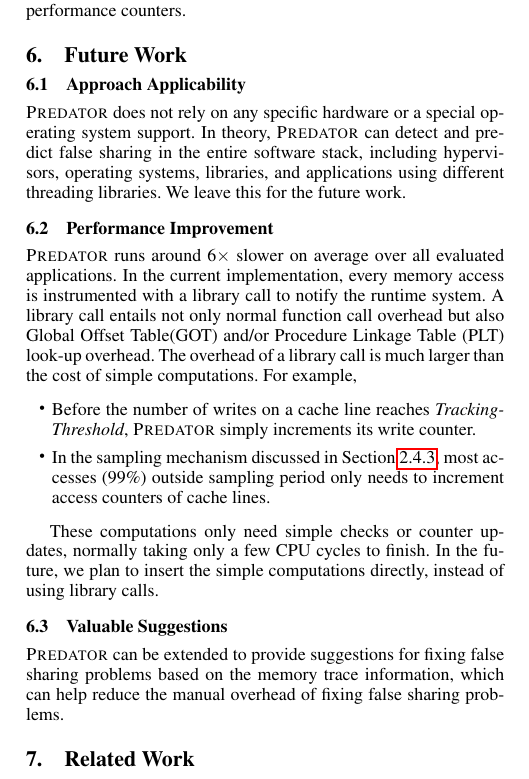
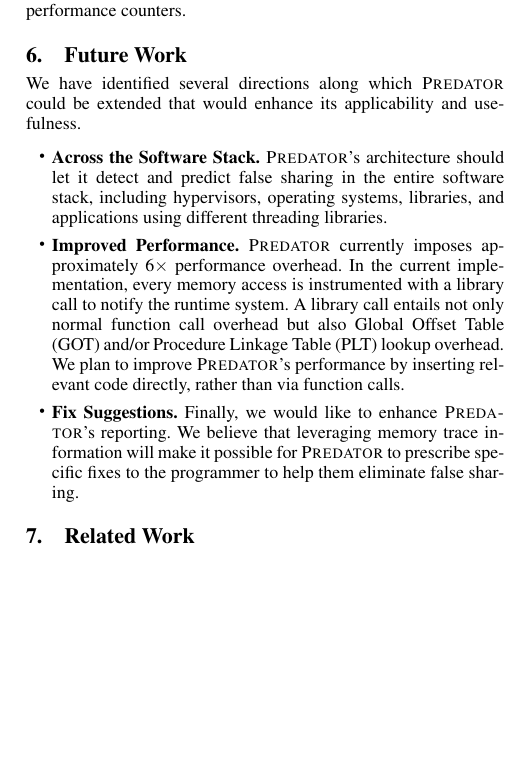
Before and after one commit to plasma-umass/Predator, a LaTeX paper (main.tex, which reads futurework.tex): part of one column of page 8 of 10, cut so that both start at the same text, the shorter picture padded with empty space. Compiled offline with pdfLaTeX; a missing font is replaced by an installed copy or a similar font.

Commit message:
Cleaned up.

```diff
--- a/futurework.tex
+++ b/futurework.tex
@@ -1,23 +1,15 @@
 \label{sec:futurework}
 
-\subsection{Approach Applicability}
-\Predator{} does not rely on any specific hardware or a special operating system support.
-In theory, \Predator{} can detect and predict false sharing in the entire software stack, including hypervisors, operating systems, libraries, and applications using different threading libraries. We leave this for the future work.
-
-\subsection{Performance Improvement}
-\Predator{} runs around $6\times$ slower on average over all evaluated applications. In the current implementation, every memory access is instrumented with a library call to notify the runtime system. A library call entails not only normal function call overhead but also Global Offset Table(GOT) and/or Procedure Linkage Table (PLT) look-up overhead.
-The overhead of a library call is much larger than the cost of simple computations. For example,
+We have identified several directions along which \Predator{} could be extended that would enhance its applicability and usefulness.
 
 \begin{itemize}
-\item
-Before the number of writes on a cache line reaches {\it Tracking-Threshold},  \Predator{} simply increments its write counter.
 
-\item
-In the sampling mechanism discussed in Section~\ref{sec:sample}, most accesses (99\%) outside sampling period only needs to increment access counters of cache lines.
+\item \textbf{Across the Software Stack.}
+\Predator{}'s architecture should let it detect and predict false sharing in the entire software stack, including hypervisors, operating systems, libraries, and applications using different threading libraries.
+
+\item \textbf{Improved Performance.}
+\Predator{} currently imposes approximately $6\times$ performance overhead. In the current implementation, every memory access is instrumented with a library call to notify the runtime system. A library call entails not only normal function call overhead but also Global Offset Table (GOT) and/or Procedure Linkage Table (PLT) lookup overhead. We plan to improve \Predator{}'s performance by inserting relevant code directly, rather than via function calls.
+
+\item \textbf{Fix Suggestions.} Finally, we would like to enhance \Predator{}'s reporting. We believe that leveraging memory trace information will make it possible for \Predator{} to prescribe specific fixes to the programmer to help them eliminate false sharing.
+
 \end{itemize}
-
-These computations only need simple checks or counter updates, normally taking only a few CPU cycles to finish.
-In the future, we plan to insert the simple computations directly, instead of using library calls.
-
-\subsection{Valuable Suggestions}
-\Predator{} can be extended to provide suggestions for fixing false sharing problems based on the memory trace information, which can help reduce the manual overhead of fixing false sharing problems.
```
